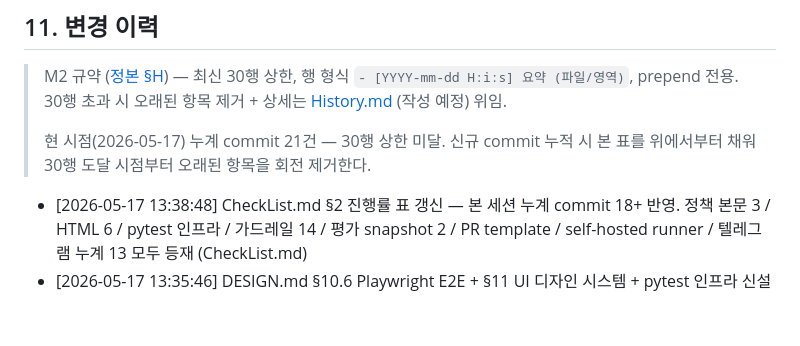
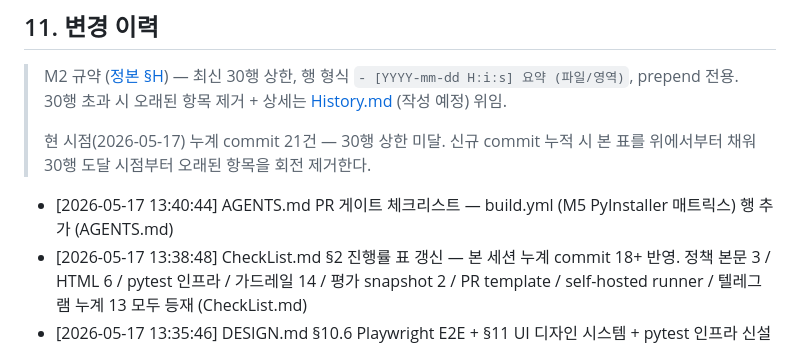
Before and after one commit to oneticket99/p2p_msg, a Markdown page: README.md, the part around the change. GitHub-like rendering; blank space fills up the shorter version.

```diff
--- a/README.md
+++ b/README.md
@@ -305,6 +305,7 @@ PyQt6 GPL 의 상용 전환 영향 (PySide6 LGPL 으로 변환 검토) 은 결
 > 현 시점(2026-05-17) 누계 commit 21건 — 30행 상한 미달. 신규 commit 누적 시
 > 본 표를 위에서부터 채워 30행 도달 시점부터 오래된 항목을 회전 제거한다.
 
+- [2026-05-17 13:40:44] AGENTS.md PR 게이트 체크리스트 — build.yml (M5 PyInstaller 매트릭스) 행 추가 (AGENTS.md)
 - [2026-05-17 13:38:48] CheckList.md §2 진행률 표 갱신 — 본 세션 누계 commit 18+ 반영. 정책 본문 3 / HTML 6 / pytest 인프라 / 가드레일 14 / 평가 snapshot 2 / PR template / self-hosted runner / 텔레그램 누계 13 모두 등재 (CheckList.md)
 - [2026-05-17 13:35:46] DESIGN.md §10.6 Playwright E2E + §11 UI 디자인 시스템 + pytest 인프라 신설 + DESIGN.html (사용자 directive 2026-05-17 "qa pytest+playwright 필요" + "UI 섹션 추가" + "html 한벌") (DESIGN.md + docs/html/DESIGN.html + pyproject.toml + tests/ + ci.yml + CLAUDE.md §10-6 + 영구 메모리 2)
 - [2026-05-17 13:16:44] 평가 snapshot 사이클 2 갱신 — productization 2.5→2.6 ▲ + vibe-coding 4.4→4.5 ▲ + HTML 2종 재생성 (sub-agent 병렬) (docs/assessments/ + docs/html/)
```
Also changed, not shown: AGENTS.md (+2 -1 lines), History.md (+1 -0 lines).
